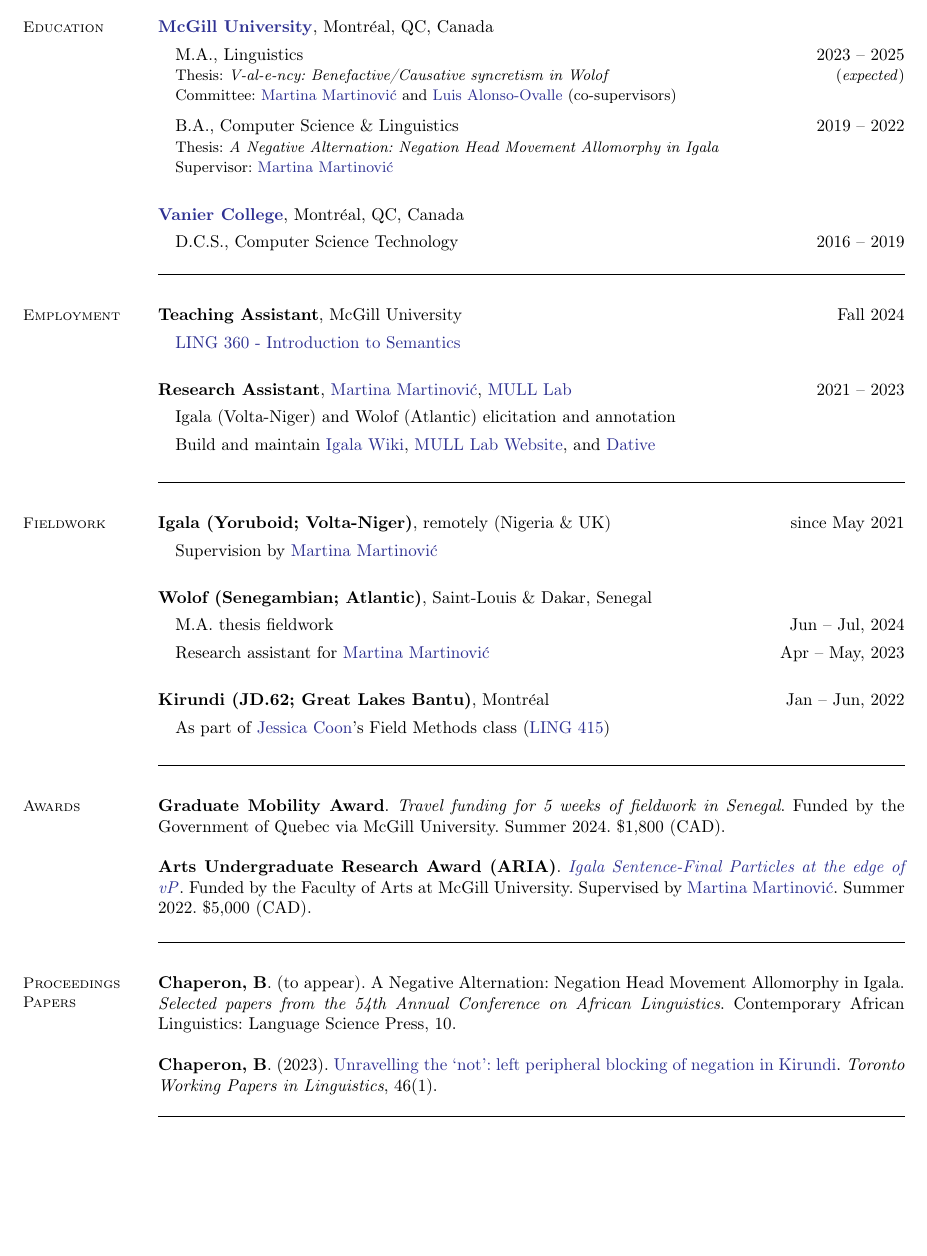
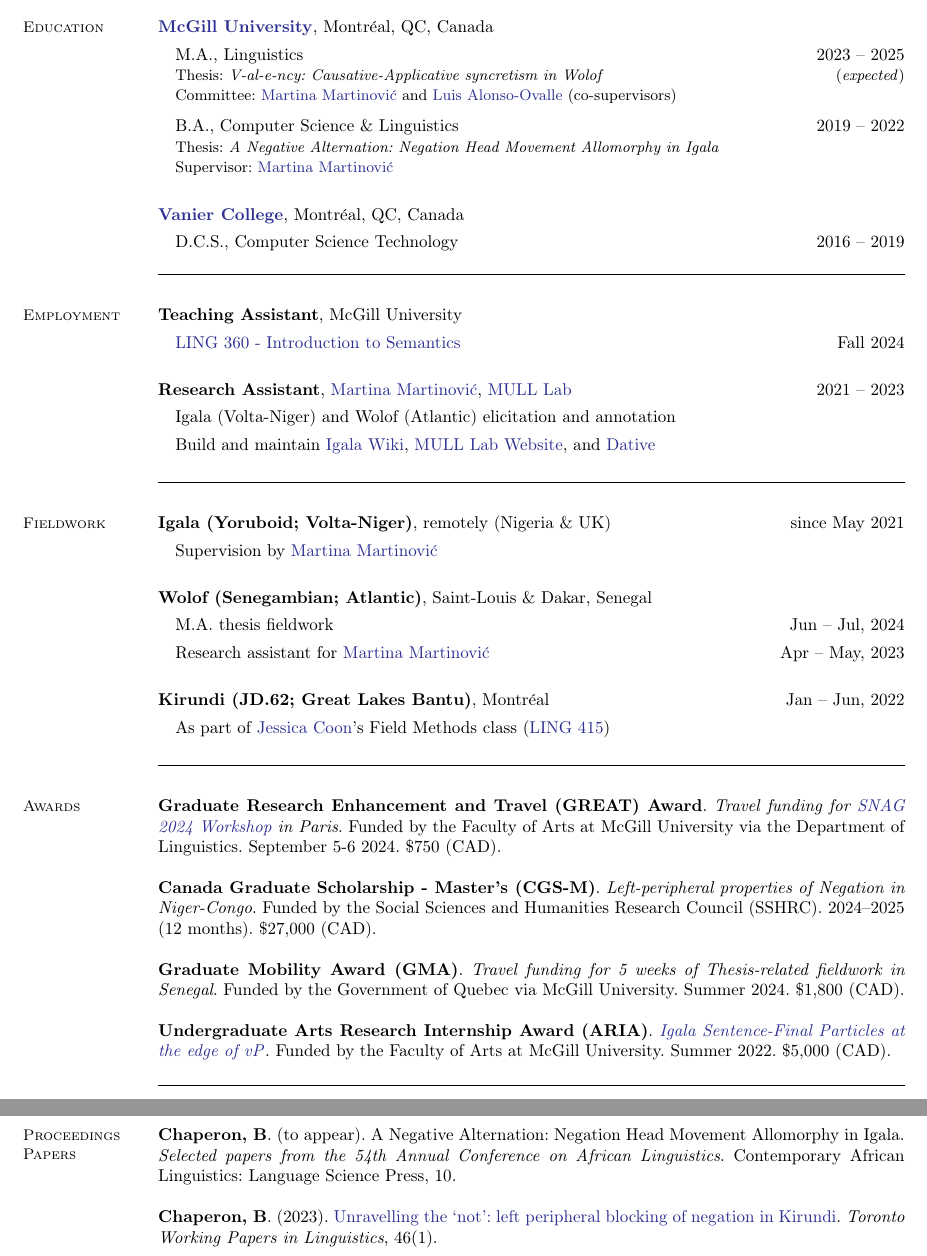
Before and after one commit to bchaper0n/bchaper0n.github.io, a LaTeX CV (docs/cv/bchapcv.tex): part of page 1 of 2 before the commit and two parts of pages 1 and 2 of 3 after it, the two joined at a grey line, cut so that both start at the same text, the shorter picture padded with empty space. Compiled offline with pdfLaTeX.

Commit message:
added 2 grants

```diff
--- a/docs/cv/bchapcv.tex
+++ b/docs/cv/bchapcv.tex
@@ -55,7 +55,7 @@
 		\item[] M.A., %\href{https://www.mcgill.ca/linguistics/}{
 		      Linguistics%}
 		      \hfill 2023 -- 2025 \\
-			  {\small Thesis: {\it V-al-e-ncy: Benefactive/Causative syncretism in Wolof}\hfill (\textit{expected})\\
+			  {\small Thesis: {\it V-al-e-ncy: Causative-Applicative syncretism in Wolof}\hfill (\textit{expected})\\
 			  Committee: \href{https://inamartinovic.com/}{Martina Martinović} and \href{https://people.linguistics.mcgill.ca/~luis.alonso-ovalle/}{Luis Alonso-Ovalle} (co-supervisors)}\vspace{0.2em}
 		\item[] B.A., %\href{https://www.cs.mcgill.ca/}{
 		      Computer Science %}
@@ -84,9 +84,9 @@
 
 	\textbf{Teaching Assistant},
 	%\href{https://sites.google.com/view/brendangillon}{Brendan Gillon},
-	McGill University \hfill Fall 2024
+	McGill University
 	\begin{enumerate}[-, leftmargin=1em, topsep=4pt]
-		\item[] \href{https://www.mcgill.ca/study/2024-2025/courses/ling-360}{LING 360 - Introduction to Semantics}
+		\item[] \href{https://www.mcgill.ca/study/2024-2025/courses/ling-360}{LING 360 - Introduction to Semantics} \hfill Fall 2024
 	\end{enumerate}
 
 	\textbf{Research Assistant}, \href{https://inamartinovic.com/}{Martina Martinović}, \href{https://mull-lab.org/}{MULL Lab} \hfill 2021 -- 2023
@@ -146,11 +146,15 @@
 
 	\section{\mysidestyle Awards}
 
-	%{\textbf{Canada Graduate Scholarship - Master's (CGS-M)}. \textit{Left-peripheral properties of Negation in Niger-Congo}. Funded by the Social Sciences and Humanities Research Council (SSHRC). 2024--2025 (12 months). \$27,000 (CAD).}
 
-	{\textbf{Graduate Mobility Award}. \textit{Travel funding for 5 weeks of fieldwork in Senegal}. Funded by the Government of Quebec via McGill University. %Supervised by \href{https://inamartinovic.com/}{Martina Martinović}.
+	{\textbf{Graduate Research Enhancement and Travel (GREAT) Award}. \textit{Travel funding for \href{https://parissnag.com/conf}{SNAG 2024 Workshop} in Paris}. Funded by the Faculty of Arts at McGill University via the Department of Linguistics. September 5-6 2024. \$750 (CAD).}
+
+	{\textbf{Canada Graduate Scholarship - Master's (CGS-M)}. \textit{Left-peripheral properties of Negation in Niger-Congo}. Funded by the Social Sciences and Humanities Research Council (SSHRC). 2024--2025 (12 months). \$27,000 (CAD).}
+
+	{\textbf{Graduate Mobility Award (GMA)}. \textit{Travel funding for 5 weeks of Thesis-related fieldwork in Senegal}. Funded by the Government of Quebec via McGill University. %Supervised by \href{https://inamartinovic.com/}{Martina Martinović}.
 	Summer 2024. \$1,800 (CAD).}
 
-	{\textbf{Arts Undergraduate Research Award (ARIA)}. \href{https://www.mcgill.ca/arts-internships/files/arts-internships/brandon_chaperon.pdf}{\textit{Igala Sentence-Final Particles at the edge of \textit{v}P}}. Funded by the Faculty of Arts at McGill University. Supervised by \href{https://inamartinovic.com/}{Martina Martinović}. Summer 2022. \$5,000 (CAD).}
+	{\textbf{Undergraduate Arts Research Internship Award (ARIA)}. \href{https://www.mcgill.ca/arts-internships/files/arts-internships/brandon_chaperon.pdf}{\textit{Igala Sentence-Final Particles at the edge of \textit{v}P}}. Funded by the Faculty of Arts at McGill University. %Supervised by \href{https://inamartinovic.com/}{Martina Martinović}.
+	Summer 2022. \$5,000 (CAD).}
 
 	\vspace{-0.7em}\rule{\textwidth}{0.4pt}
```
Also changed, not shown: docs/cv/bchapcv.pdf, docs/cv/bchapcv.tex (6 more changed lines).
